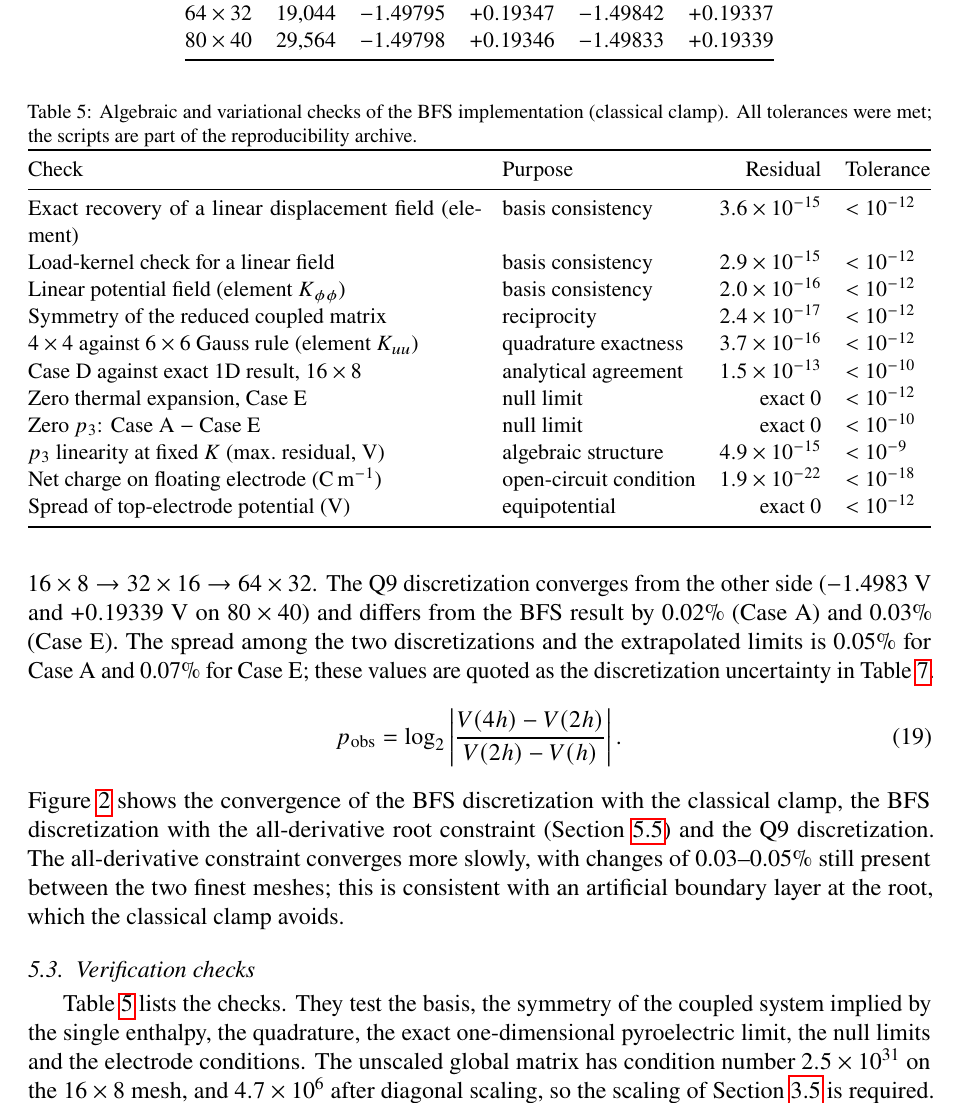
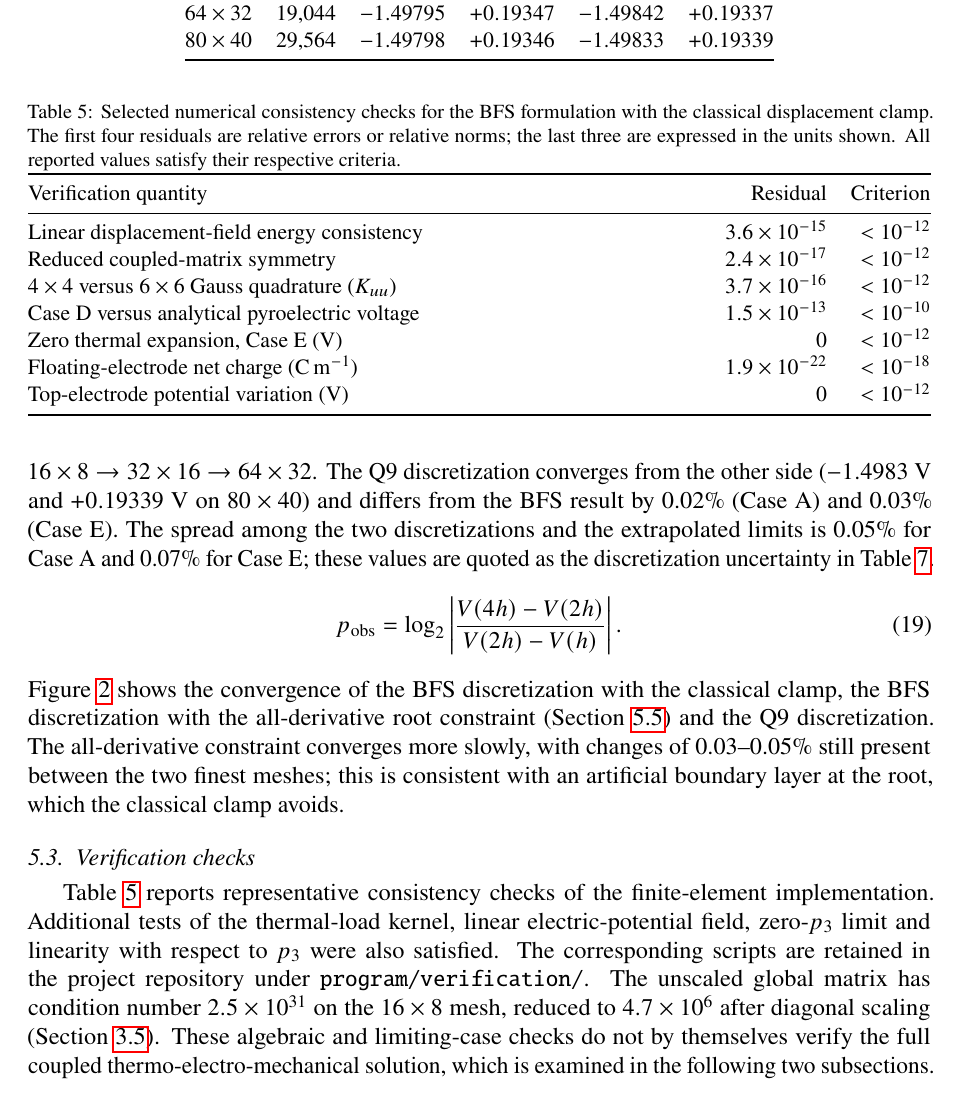
Before and after one commit to vipin-oss/FEM_5_16_OCT_AMME, a LaTeX paper (manuscript_FINEL.tex): part of page 13 of 28, cut so that both start at the same text. Compiled offline with pdfLaTeX.

Commit message:
Condense verification table to seven journal-relevant checks and clarify code provenance

```diff
--- a/manuscript_FINEL.tex
+++ b/manuscript_FINEL.tex
@@ -867,29 +867,35 @@ Figure~\ref{fig:fig02_mesh_convergence} shows the convergence of the BFS discret
 
 \begin{table}[t]
 \centering
+\caption{Selected numerical consistency checks for the BFS formulation with
+the classical displacement clamp. The first four residuals are relative
+errors or relative norms; the last three are expressed in the units shown.
+All reported values satisfy their respective criteria.}
+\label{tab:verify}
 \small
-\caption{Algebraic and variational checks of the BFS implementation (classical clamp). All tolerances were met; the scripts are part of the reproducibility archive.}
-\label{tab:verify}
-\begin{tabularx}{\linewidth}{@{}Xlrl@{}}
+\begin{tabularx}{\linewidth}{@{}>{\raggedright\arraybackslash}Xrr@{}}
 \toprule
-Check & Purpose & Residual & Tolerance \\
+Verification quantity & Residual & Criterion \\
 \midrule
-Exact recovery of a linear displacement field (element) & basis consistency & $3.6\times10^{-15}$ & $<10^{-12}$ \\
-Load-kernel check for a linear field & basis consistency & $2.9\times10^{-15}$ & $<10^{-12}$ \\
-Linear potential field (element $K_{\phi\phi}$) & basis consistency & $2.0\times10^{-16}$ & $<10^{-12}$ \\
-Symmetry of the reduced coupled matrix & reciprocity & $2.4\times10^{-17}$ & $<10^{-12}$ \\
-$4\times4$ against $6\times6$ Gauss rule (element $K_{uu}$) & quadrature exactness & $3.7\times10^{-16}$ & $<10^{-12}$ \\
-Case D against exact 1D result, $16\times8$ & analytical agreement & $1.5\times10^{-13}$ & $<10^{-10}$ \\
-Zero thermal expansion, Case E & null limit & exact 0 & $<10^{-12}$ \\
-Zero $p_3$: Case A $-$ Case E & null limit & exact 0 & $<10^{-10}$ \\
-$p_3$ linearity at fixed $K$ (max.\ residual, V) & algebraic structure & $4.9\times10^{-15}$ & $<10^{-9}$ \\
-Net charge on floating electrode (C\,m$^{-1}$) & open-circuit condition & $1.9\times10^{-22}$ & $<10^{-18}$ \\
-Spread of top-electrode potential (V) & equipotential & exact 0 & $<10^{-12}$ \\
+Linear displacement-field energy consistency
+ & $3.6\times10^{-15}$ & $<10^{-12}$ \\
+Reduced coupled-matrix symmetry
+ & $2.4\times10^{-17}$ & $<10^{-12}$ \\
+$4\times4$ versus $6\times6$ Gauss quadrature ($K_{uu}$)
+ & $3.7\times10^{-16}$ & $<10^{-12}$ \\
+Case D versus analytical pyroelectric voltage
+ & $1.5\times10^{-13}$ & $<10^{-10}$ \\
+Zero thermal expansion, Case E (V)
+ & $0$ & $<10^{-12}$ \\
+Floating-electrode net charge (C\,m$^{-1}$)
+ & $1.9\times10^{-22}$ & $<10^{-18}$ \\
+Top-electrode potential variation (V)
+ & $0$ & $<10^{-12}$ \\
 \bottomrule
 \end{tabularx}
 \end{table}
 
-Table~\ref{tab:verify} lists the checks. They test the basis, the symmetry of the coupled system implied by the single enthalpy, the quadrature, the exact one-dimensional pyroelectric limit, the null limits and the electrode conditions. The unscaled global matrix has condition number $2.5\times10^{31}$ on the $16\times8$ mesh, and $4.7\times10^{6}$ after diagonal scaling, so the scaling of Section~\ref{sec:assembly} is required. None of these checks tests the coupled thermo-electro-mechanical solution as a whole; this is done in the next two subsections.
+Table~\ref{tab:verify} reports representative consistency checks of the finite-element implementation. Additional tests of the thermal-load kernel, linear electric-potential field, zero-$p_3$ limit and linearity with respect to $p_3$ were also satisfied. The corresponding scripts are retained in the project repository under \texttt{program/verification/}. The unscaled global matrix has condition number $2.5\times10^{31}$ on the $16\times8$ mesh, reduced to $4.7\times10^{6}$ after diagonal scaling (Section~\ref{sec:assembly}). These algebraic and limiting-case checks do not by themselves verify the full coupled thermo-electro-mechanical solution, which is examined in the following two subsections.
 
 \subsection{Analytical traction-free interior solution}
 \label{sec:midspan}
```
